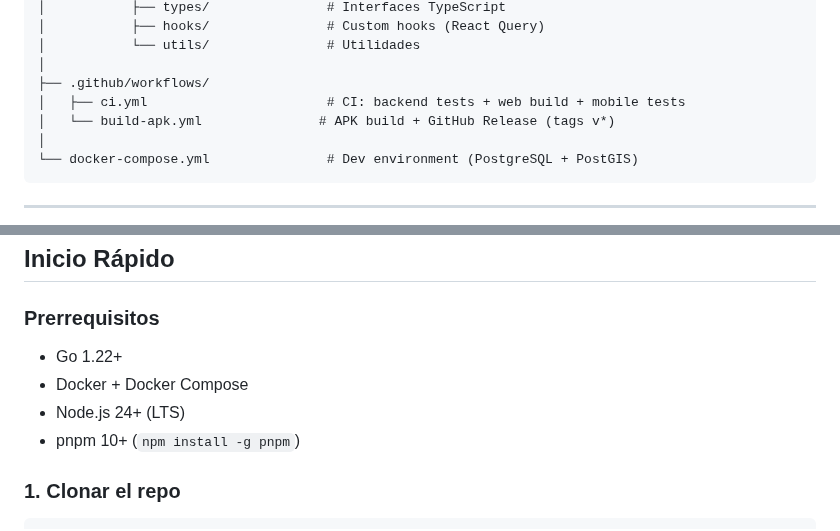
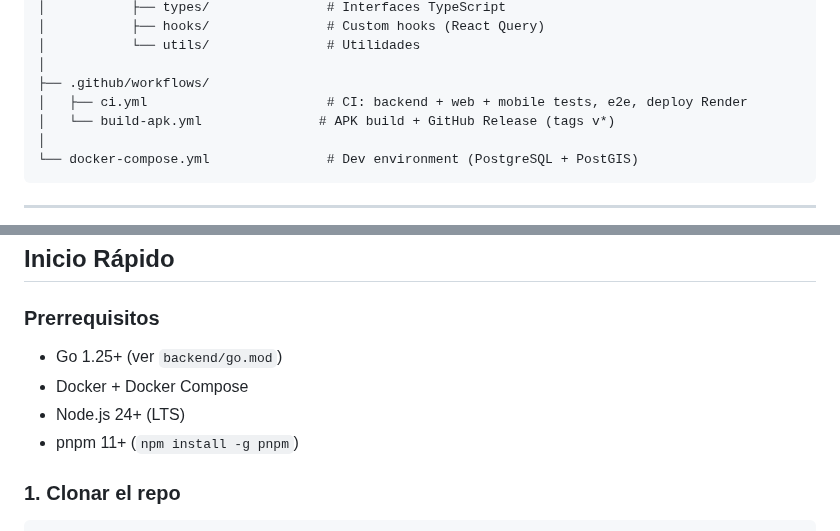
Before and after one commit to Goncar29/searchpet, a Markdown page: README.md, 2 parts joined by grey strips. Drawn GitHub-style.

```diff
--- a/README.md
+++ b/README.md
@@ -62,7 +62,7 @@ searchpet/
 │           └── utils/               # Utilidades
 │
 ├── .github/workflows/
-│   ├── ci.yml                       # CI: backend tests + web build + mobile tests
+│   ├── ci.yml                       # CI: backend + web + mobile tests, e2e, deploy Render
 │   └── build-apk.yml               # APK build + GitHub Release (tags v*)
 │
 └── docker-compose.yml               # Dev environment (PostgreSQL + PostGIS)
@@ -93,10 +93,10 @@ Handler (HTTP/WS) → Service (Lógica) → Repository (BD) → Domain (Entidad)
 
 ### Prerrequisitos
 
-- Go 1.22+
+- Go 1.25+ (ver `backend/go.mod`)
 - Docker + Docker Compose
 - Node.js 24+ (LTS)
-- pnpm 10+ (`npm install -g pnpm`)
+- pnpm 11+ (`npm install -g pnpm`)
 
 ### 1. Clonar el repo
 
```
Also changed, not shown: other parts of README.md (+11 -8 lines).
